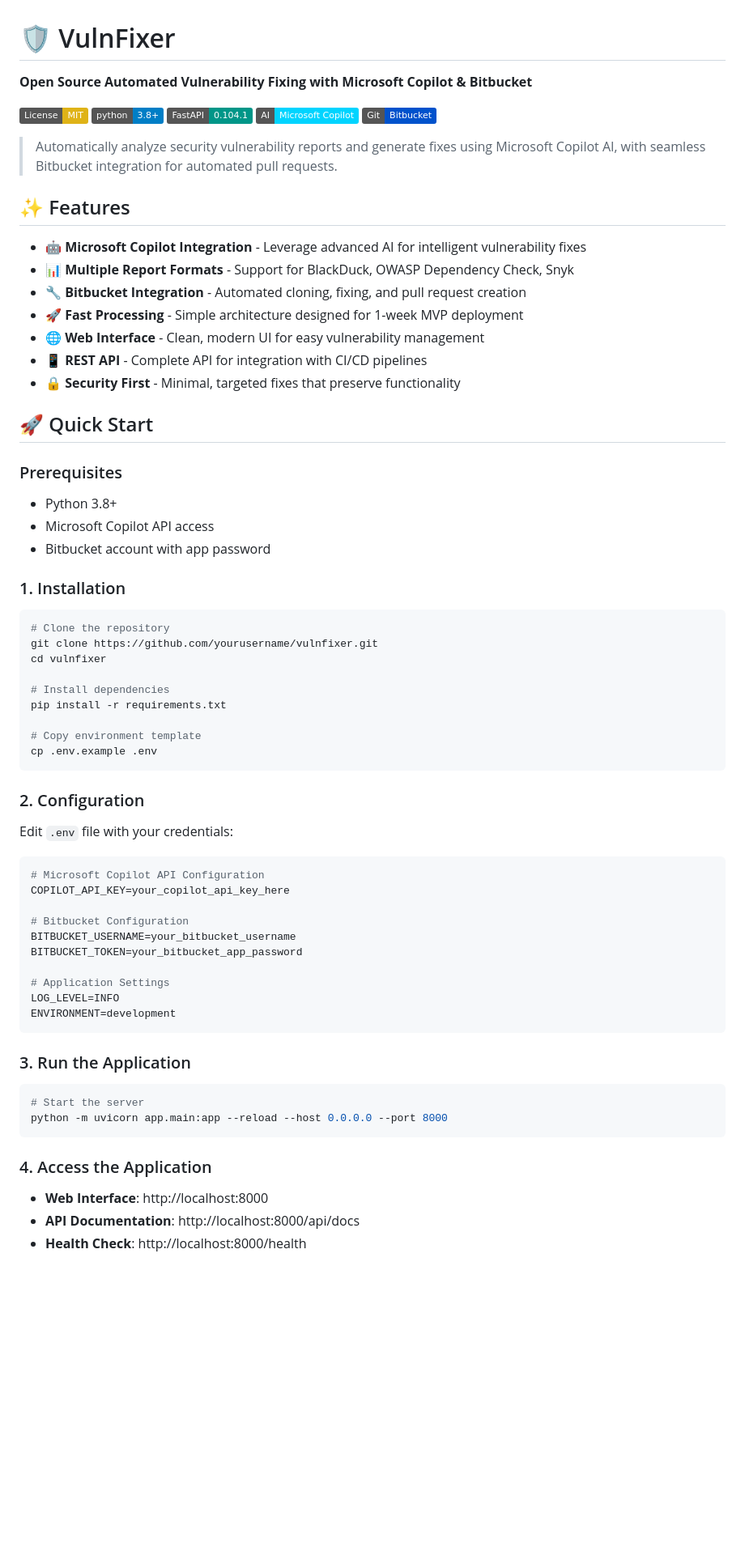
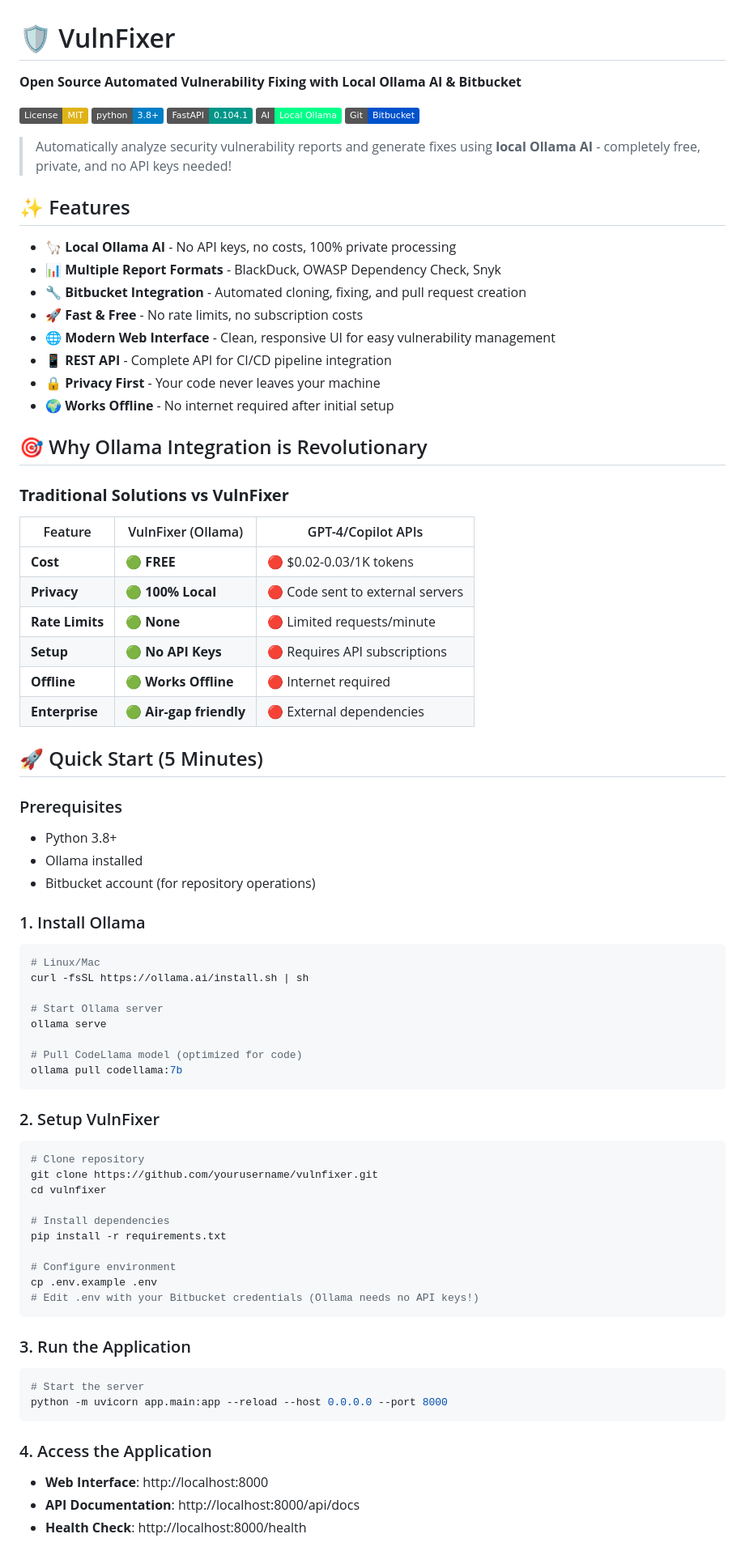
Before and after one commit to rakeshrocky58008/vulnfixer, a Markdown page: readme.md, the part around one of its changes. Shown at 81% size. Drawn GitHub-style; badges without logos; blank space fills up the shorter version.

````diff
--- a/readme.md
+++ b/readme.md
@@ -1,72 +1,79 @@
 # 🛡️ VulnFixer
 
-**Open Source Automated Vulnerability Fixing with Microsoft Copilot & Bitbucket**
+**Open Source Automated Vulnerability Fixing with Local Ollama AI & Bitbucket**
 
 [![License: MIT](https://img.shields.io/badge/License-MIT-yellow.svg)](https://opensource.org/licenses/MIT)
 [![Python 3.8+](https://img.shields.io/badge/python-3.8+-blue.svg)](https://www.python.org/downloads/)
 [![FastAPI](https://img.shields.io/badge/FastAPI-0.104.1-009688.svg)](https://fastapi.tiangolo.com)
-[![Microsoft Copilot](https://img.shields.io/badge/AI-Microsoft%20Copilot-00d4ff.svg)](https://copilot.github.com)
+[![Ollama](https://img.shields.io/badge/AI-Local%20Ollama-00ff88.svg)](https://ollama.ai)
 [![Bitbucket](https://img.shields.io/badge/Git-Bitbucket-0052cc.svg)](https://bitbucket.org)
 
-> Automatically analyze security vulnerability reports and generate fixes using Microsoft Copilot AI, with seamless Bitbucket integration for automated pull requests.
+> Automatically analyze security vulnerability reports and generate fixes using **local Ollama AI** - completely free, private, and no API keys needed!
 
 ## ✨ Features
 
-- 🤖 **Microsoft Copilot Integration** - Leverage advanced AI for intelligent vulnerability fixes
-- 📊 **Multiple Report Formats** - Support for BlackDuck, OWASP Dependency Check, Snyk
+- 🦙 **Local Ollama AI** - No API keys, no costs, 100% private processing
+- 📊 **Multiple Report Formats** - BlackDuck, OWASP Dependency Check, Snyk
 - 🔧 **Bitbucket Integration** - Automated cloning, fixing, and pull request creation
-- 🚀 **Fast Processing** - Simple architecture designed for 1-week MVP deployment
-- 🌐 **Web Interface** - Clean, modern UI for easy vulnerability management
-- 📱 **REST API** - Complete API for integration with CI/CD pipelines
-- 🔒 **Security First** - Minimal, targeted fixes that preserve functionality
+- 🚀 **Fast & Free** - No rate limits, no subscription costs
+- 🌐 **Modern Web Interface** - Clean, responsive UI for easy vulnerability management
+- 📱 **REST API** - Complete API for CI/CD pipeline integration
+- 🔒 **Privacy First** - Your code never leaves your machine
+- 🌍 **Works Offline** - No internet required after initial setup
 
-## 🚀 Quick Start
+## 🎯 Why Ollama Integration is Revolutionary
+
+### **Traditional Solutions vs VulnFixer**
+
+| Feature | VulnFixer (Ollama) | GPT-4/Copilot APIs |
+|---------|-------------------|-------------------|
+| **Cost** | 🟢 **FREE** | 🔴 $0.02-0.03/1K tokens |
+| **Privacy** | 🟢 **100% Local** | 🔴 Code sent to external servers |
+| **Rate Limits** | 🟢 **None** | 🔴 Limited requests/minute |
+| **Setup** | 🟢 **No API Keys** | 🔴 Requires API subscriptions |
+| **Offline** | 🟢 **Works Offline** | 🔴 Internet required |
+| **Enterprise** | 🟢 **Air-gap friendly** | 🔴 External dependencies |
+
+## 🚀 Quick Start (5 Minutes)
 
 ### Prerequisites
 - Python 3.8+
-- Microsoft Copilot API access
-- Bitbucket account with app password
+- Ollama installed
+- Bitbucket account (for repository operations)
 
-### 1. Installation
+### 1. Install Ollama
+```bash
+# Linux/Mac
+curl -fsSL https://ollama.ai/install.sh | sh
 
+# Start Ollama server
+ollama serve
+
+# Pull CodeLlama model (optimized for code)
+ollama pull codellama:7b
+```
+
+### 2. Setup VulnFixer
 ```bash
-# Clone the repository
+# Clone repository
 git clone https://github.com/yourusername/vulnfixer.git
 cd vulnfixer
 
 # Install dependencies
 pip install -r requirements.txt
 
-# Copy environment template
+# Configure environment
 cp .env.example .env
-```
-
-### 2. Configuration
-
-Edit `.env` file with your credentials:
-
-```env
-# Microsoft Copilot API Configuration
-COPILOT_API_KEY=your_copilot_api_key_here
-
-# Bitbucket Configuration
-BITBUCKET_USERNAME=your_bitbucket_username
-BITBUCKET_TOKEN=your_bitbucket_app_password
-
-# Application Settings
-LOG_LEVEL=INFO
-ENVIRONMENT=development
+# Edit .env with your Bitbucket credentials (Ollama needs no API keys!)
 ```
 
 ### 3. Run the Application
-
 ```bash
 # Start the server
 python -m uvicorn app.main:app --reload --host 0.0.0.0 --port 8000
 ```
 
 ### 4. Access the Application
-
 - **Web Interface**: http://localhost:8000
 - **API Documentation**: http://localhost:8000/api/docs
 - **Health Check**: http://localhost:8000/health
````
Also changed, not shown: other parts of readme.md (+151 -105 lines).
